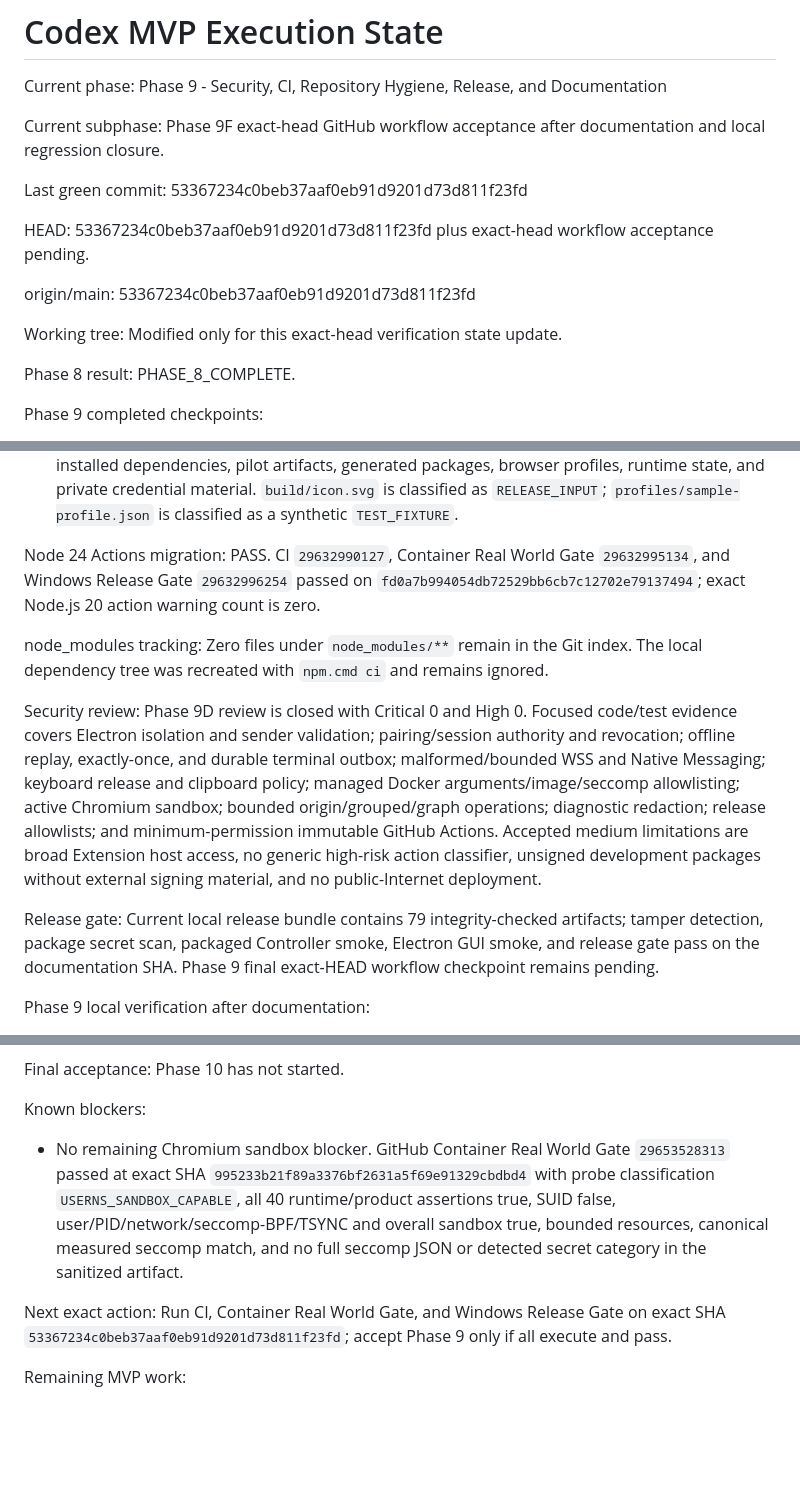
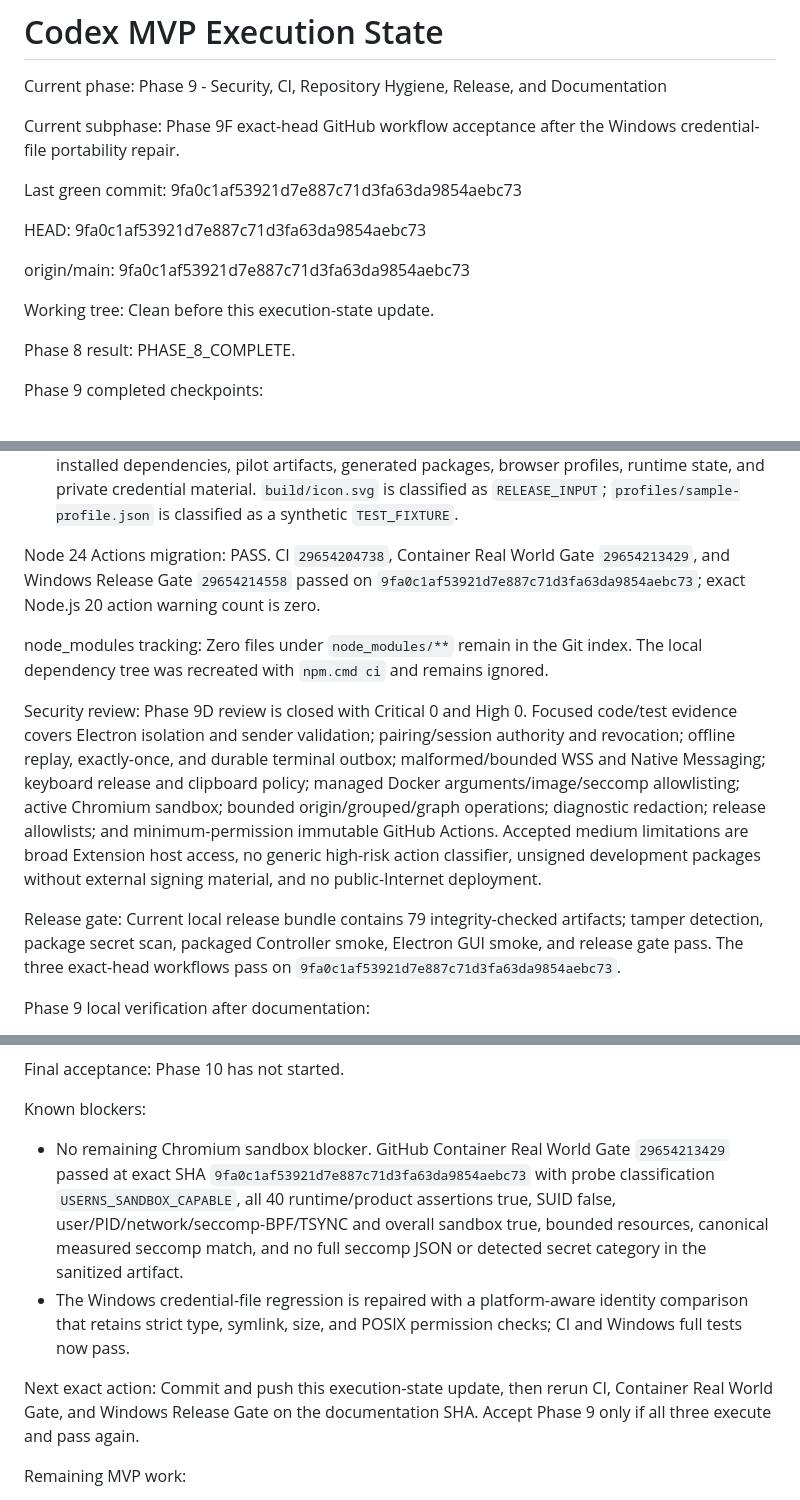
Before and after one commit to tai0huynh-ux/web-action-recorder-extension-v4, a Markdown page: docs/CODEX_MVP_EXECUTION_STATE.md, 3 parts joined by grey strips. Rendered like a GitHub page; blank space fills up the shorter version.

Commit message:
docs: record final exact-head workflow acceptance

```diff
--- a/docs/CODEX_MVP_EXECUTION_STATE.md
+++ b/docs/CODEX_MVP_EXECUTION_STATE.md
@@ -4,19 +4,19 @@ Current phase:
 Phase 9 - Security, CI, Repository Hygiene, Release, and Documentation
 
 Current subphase:
-Phase 9F exact-head GitHub workflow acceptance after documentation and local regression closure.
+Phase 9F exact-head GitHub workflow acceptance after the Windows credential-file portability repair.
 
 Last green commit:
-53367234c0beb37aaf0eb91d9201d73d811f23fd
+9fa0c1af53921d7e887c71d3fa63da9854aebc73
 
 HEAD:
-53367234c0beb37aaf0eb91d9201d73d811f23fd plus exact-head workflow acceptance pending.
+9fa0c1af53921d7e887c71d3fa63da9854aebc73
 
 origin/main:
-53367234c0beb37aaf0eb91d9201d73d811f23fd
+9fa0c1af53921d7e887c71d3fa63da9854aebc73
 
 Working tree:
-Modified only for this exact-head verification state update.
+Clean before this execution-state update.
 
 Phase 8 result:
 PHASE_8_COMPLETE.
@@ -27,7 +27,7 @@ Phase 9 completed checkpoints:
 - Phase 9C complete: tracked-path classification and repository hygiene enforcement cover installed dependencies, pilot artifacts, generated packages, browser profiles, runtime state, and private credential material. `build/icon.svg` is classified as `RELEASE_INPUT`; `profiles/sample-profile.json` is classified as a synthetic `TEST_FIXTURE`.
 
 Node 24 Actions migration:
-PASS. CI `29632990127`, Container Real World Gate `29632995134`, and Windows Release Gate `29632996254` passed on `fd0a7b994054db72529bb6cb7c12702e79137494`; exact Node.js 20 action warning count is zero.
+PASS. CI `29654204738`, Container Real World Gate `29654213429`, and Windows Release Gate `29654214558` passed on `9fa0c1af53921d7e887c71d3fa63da9854aebc73`; exact Node.js 20 action warning count is zero.
 
 node_modules tracking:
 Zero files under `node_modules/**` remain in the Git index. The local dependency tree was recreated with `npm.cmd ci` and remains ignored.
@@ -36,7 +36,7 @@ Security review:
 Phase 9D review is closed with Critical 0 and High 0. Focused code/test evidence covers Electron isolation and sender validation; pairing/session authority and revocation; offline replay, exactly-once, and durable terminal outbox; malformed/bounded WSS and Native Messaging; keyboard release and clipboard policy; managed Docker arguments/image/seccomp allowlisting; active Chromium sandbox; bounded origin/grouped/graph operations; diagnostic redaction; release allowlists; and minimum-permission immutable GitHub Actions. Accepted medium limitations are broad Extension host access, no generic high-risk action classifier, unsigned development packages without external signing material, and no public-Internet deployment.
 
 Release gate:
-Current local release bundle contains 79 integrity-checked artifacts; tamper detection, package secret scan, packaged Controller smoke, Electron GUI smoke, and release gate pass on the documentation SHA. Phase 9 final exact-HEAD workflow checkpoint remains pending.
+Current local release bundle contains 79 integrity-checked artifacts; tamper detection, package secret scan, packaged Controller smoke, Electron GUI smoke, and release gate pass. The three exact-head workflows pass on `9fa0c1af53921d7e887c71d3fa63da9854aebc73`.
 
 Phase 9 local verification after documentation:
 - `npm.cmd ci`: PASS; 0 vulnerabilities. npm reported only upstream deprecation notices.
@@ -55,10 +55,11 @@ Final acceptance:
 Phase 10 has not started.
 
 Known blockers:
-- No remaining Chromium sandbox blocker. GitHub Container Real World Gate `29653528313` passed at exact SHA `995233b21f89a3376bf2631a5f69e91329cbdbd4` with probe classification `USERNS_SANDBOX_CAPABLE`, all 40 runtime/product assertions true, SUID false, user/PID/network/seccomp-BPF/TSYNC and overall sandbox true, bounded resources, canonical measured seccomp match, and no full seccomp JSON or detected secret category in the sanitized artifact.
+- No remaining Chromium sandbox blocker. GitHub Container Real World Gate `29654213429` passed at exact SHA `9fa0c1af53921d7e887c71d3fa63da9854aebc73` with probe classification `USERNS_SANDBOX_CAPABLE`, all 40 runtime/product assertions true, SUID false, user/PID/network/seccomp-BPF/TSYNC and overall sandbox true, bounded resources, canonical measured seccomp match, and no full seccomp JSON or detected secret category in the sanitized artifact.
+- The Windows credential-file regression is repaired with a platform-aware identity comparison that retains strict type, symlink, size, and POSIX permission checks; CI and Windows full tests now pass.
 
 Next exact action:
-Run CI, Container Real World Gate, and Windows Release Gate on exact SHA `53367234c0beb37aaf0eb91d9201d73d811f23fd`; accept Phase 9 only if all execute and pass.
+Commit and push this execution-state update, then rerun CI, Container Real World Gate, and Windows Release Gate on the documentation SHA. Accept Phase 9 only if all three execute and pass again.
 
 Remaining MVP work:
 - Phase 9F exact-head verification and workflow acceptance.
```
